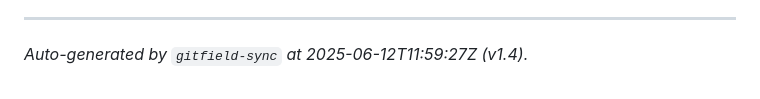
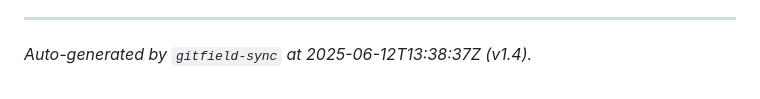
Before and after one commit to mrhavens/intellecton-lattice, a Markdown page: GITFIELD.md, the part around the change. GitHub-like rendering.

Commit message:
Generated GITFIELD.md at 2025-06-12T13:38:37Z

```diff
--- a/GITFIELD.md
+++ b/GITFIELD.md
@@ -92,4 +92,4 @@ This multi-repository approach, bolstered by Forgejo’s sovereign hosting and G
 
 ---
 
-_Auto-generated by `gitfield-sync` at 2025-06-12T11:59:27Z (v1.4)._
+_Auto-generated by `gitfield-sync` at 2025-06-12T13:38:37Z (v1.4)._
```
